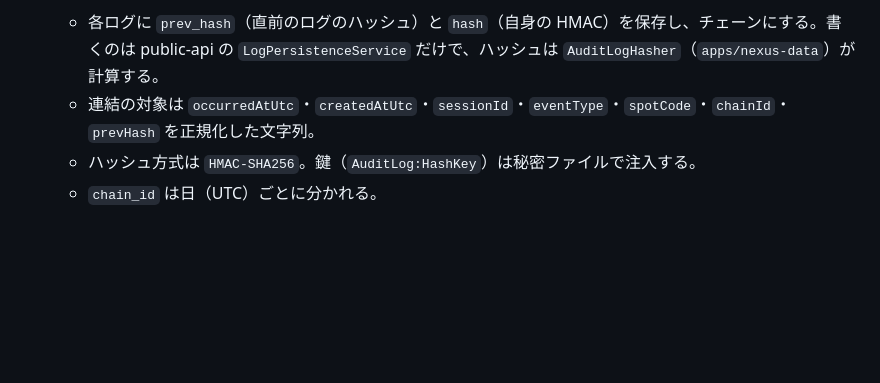
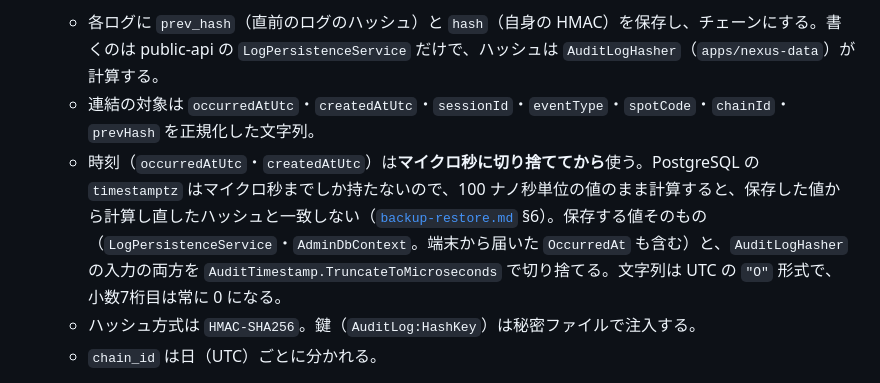
Before and after one commit to m0o9l0v3/NexusMobile, a Markdown page: docs/security.md, the part around the change. GitHub-like rendering; blank space fills up the shorter version.

Commit message:
docs(security): 監査チェーンの時刻はマイクロ秒に切り捨てて使うことを明記
Co-Authored-By: Claude Opus 5.5 <noreply@anthropic.com>

```diff
--- a/docs/security.md
+++ b/docs/security.md
@@ -15,6 +15,7 @@
 - 方式：
   - 各ログに `prev_hash`（直前のログのハッシュ）と `hash`（自身の HMAC）を保存し、チェーンにする。書くのは public-api の `LogPersistenceService` だけで、ハッシュは `AuditLogHasher`（`apps/nexus-data`）が計算する。
   - 連結の対象は `occurredAtUtc`・`createdAtUtc`・`sessionId`・`eventType`・`spotCode`・`chainId`・`prevHash` を正規化した文字列。
+  - 時刻（`occurredAtUtc`・`createdAtUtc`）は**マイクロ秒に切り捨ててから**使う。PostgreSQL の `timestamptz` はマイクロ秒までしか持たないので、100 ナノ秒単位の値のまま計算すると、保存した値から計算し直したハッシュと一致しない（[`backup-restore.md`](backup-restore.md) §6）。保存する値そのもの（`LogPersistenceService`・`AdminDbContext`。端末から届いた `OccurredAt` も含む）と、`AuditLogHasher` の入力の両方を `AuditTimestamp.TruncateToMicroseconds` で切り捨てる。文字列は UTC の `"O"` 形式で、小数7桁目は常に 0 になる。
   - ハッシュ方式は `HMAC-SHA256`。鍵（`AuditLog:HashKey`）は秘密ファイルで注入する。
   - `chain_id` は日（UTC）ごとに分かれる。
 - 検証：`tools/database` の `audit-verify` で行う（`AuditLogVerificationService`）。セッションを `default_transaction_read_only=on` にして読むだけで、書き込みは DB 側で拒否される。接続文字列と鍵はファイルから読み、値を出力しない。チェーンが壊れていれば最初の不整合の `visit_logs.id` を出して終了コード 1 で終わる。
```
